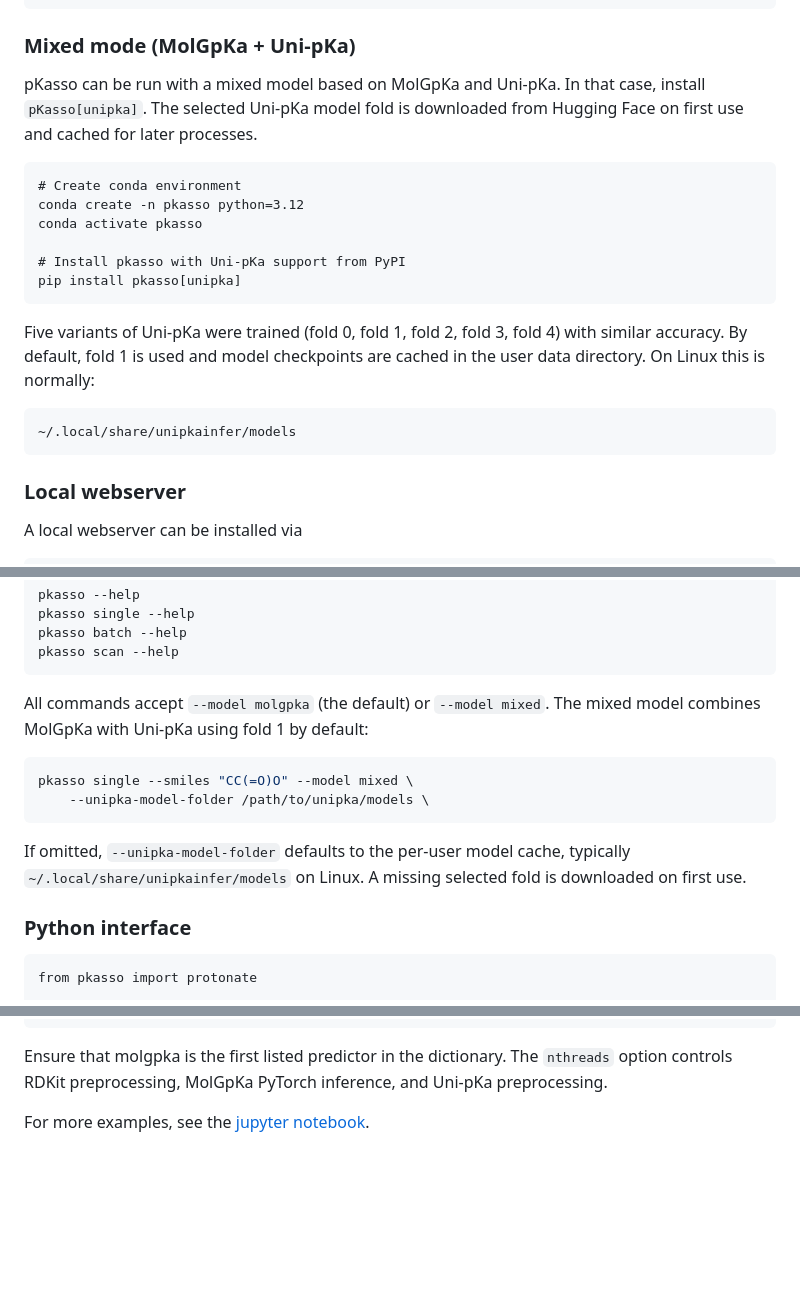
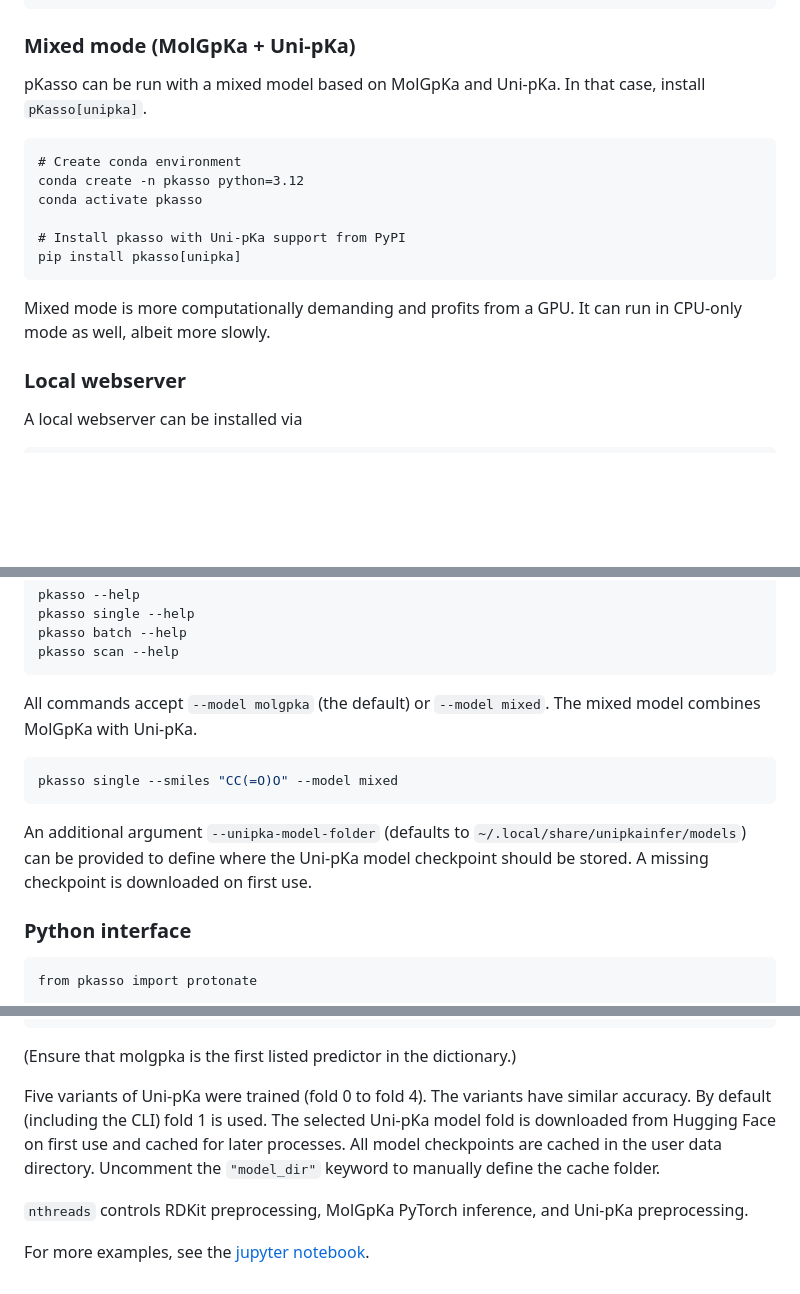
Before and after one commit to bindresearch/pkasso, a Markdown page: README.md, 3 parts joined by grey strips. GitHub-like rendering; blank space fills up the shorter version.

````diff
--- a/README.md
+++ b/README.md
@@ -24,9 +24,7 @@ pip install pkasso
 
 ### Mixed mode (MolGpKa + Uni-pKa)
 
-pKasso can be run with a mixed model based on MolGpKa and Uni-pKa. In that
-case, install `pKasso[unipka]`. The selected Uni-pKa model fold is downloaded
-from Hugging Face on first use and cached for later processes.
+pKasso can be run with a mixed model based on MolGpKa and Uni-pKa. In that case, install `pKasso[unipka]`.
 
 ```
 # Create conda environment
@@ -37,11 +35,7 @@ conda activate pkasso
 pip install pkasso[unipka]
 ```
 
-Five variants of Uni-pKa were trained (fold 0, fold 1, fold 2, fold 3, fold 4) with similar accuracy. By default, fold 1 is used and model checkpoints are cached in the user data directory. On Linux this is normally:
-
-```text
-~/.local/share/unipkainfer/models
-```
+Mixed mode is more computationally demanding and profits from a GPU. It can run in CPU-only mode as well, albeit more slowly.
 
 ### Local webserver
 
@@ -78,17 +72,13 @@ pkasso batch --help
 pkasso scan --help
 ```
 
-All commands accept `--model molgpka` (the default) or `--model mixed`.
-The mixed model combines MolGpKa with Uni-pKa using fold 1 by default:
+All commands accept `--model molgpka` (the default) or `--model mixed`. The mixed model combines MolGpKa with Uni-pKa.
 
 ```bash
-pkasso single --smiles "CC(=O)O" --model mixed \
-    --unipka-model-folder /path/to/unipka/models \
+pkasso single --smiles "CC(=O)O" --model mixed
 ```
 
-If omitted, `--unipka-model-folder` defaults to the per-user model cache,
-typically `~/.local/share/unipkainfer/models` on Linux. A missing selected fold
-is downloaded on first use.
+An additional argument `--unipka-model-folder` (defaults to `~/.local/share/unipkainfer/models`) can be provided to define where the Uni-pKa model checkpoint should be stored. A missing checkpoint is downloaded on first use.
 
 ### Python interface
 
@@ -122,6 +112,10 @@ model = {
 smiles_out, mols_out = protonate(smiles, model=model, pH=pH, nthreads=8)
 ```
 
-Ensure that molgpka is the first listed predictor in the dictionary. The `nthreads` option controls RDKit preprocessing, MolGpKa PyTorch inference, and Uni-pKa preprocessing.
+(Ensure that molgpka is the first listed predictor in the dictionary.)
+
+Five variants of Uni-pKa were trained (fold 0 to fold 4). The variants have similar accuracy. By default (including the CLI) fold 1 is used. The selected Uni-pKa model fold is downloaded from Hugging Face on first use and cached for later processes. All model checkpoints are cached in the user data directory. Uncomment the `"model_dir"` keyword to manually define the cache folder.
+
+`nthreads` controls RDKit preprocessing, MolGpKa PyTorch inference, and Uni-pKa preprocessing.
 
 For more examples, see the [jupyter notebook](https://github.com/bindresearch/pkasso/blob/main/example/example.ipynb).
````
